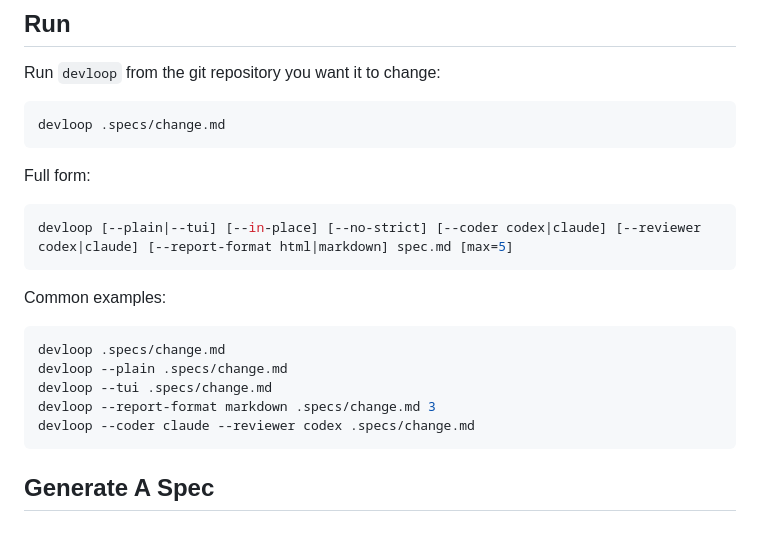
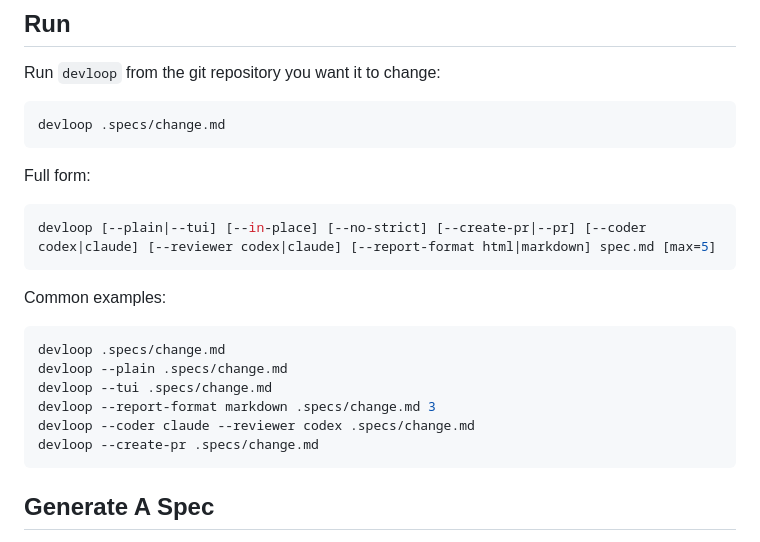
Before and after one commit to satyaborg/devloop, a Markdown page: README.md, the part around one of its changes. Rendered like a GitHub page.

````diff
--- a/README.md
+++ b/README.md
@@ -38,7 +38,7 @@ devloop .specs/change.md
 Full form:
 
 ```sh
-devloop [--plain|--tui] [--in-place] [--no-strict] [--coder codex|claude] [--reviewer codex|claude] [--report-format html|markdown] spec.md [max=5]
+devloop [--plain|--tui] [--in-place] [--no-strict] [--create-pr|--pr] [--coder codex|claude] [--reviewer codex|claude] [--report-format html|markdown] spec.md [max=5]
 ```
 
 Common examples:
@@ -49,6 +49,7 @@ devloop --plain .specs/change.md
 devloop --tui .specs/change.md
 devloop --report-format markdown .specs/change.md 3
 devloop --coder claude --reviewer codex .specs/change.md
+devloop --create-pr .specs/change.md
 ```
 
 ## Generate A Spec
````
Also changed, not shown: other parts of README.md (+6 -5 lines).
